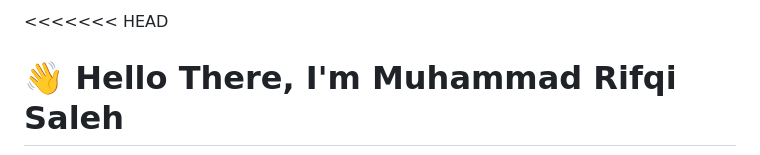
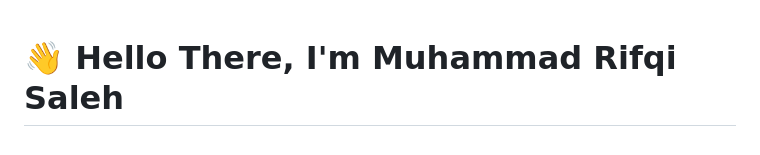
Before and after one commit to rifqisaleh/assignment-rifqisaleh, a Markdown page: README.md, the part around the change. Rendered like a GitHub page.

Commit message:
delete unnecessary  content

```diff
--- a/README.md
+++ b/README.md
@@ -1,4 +1,3 @@
-<<<<<<< HEAD
 #  👋 Hello There, I'm Muhammad Rifqi Saleh
 
 
```
